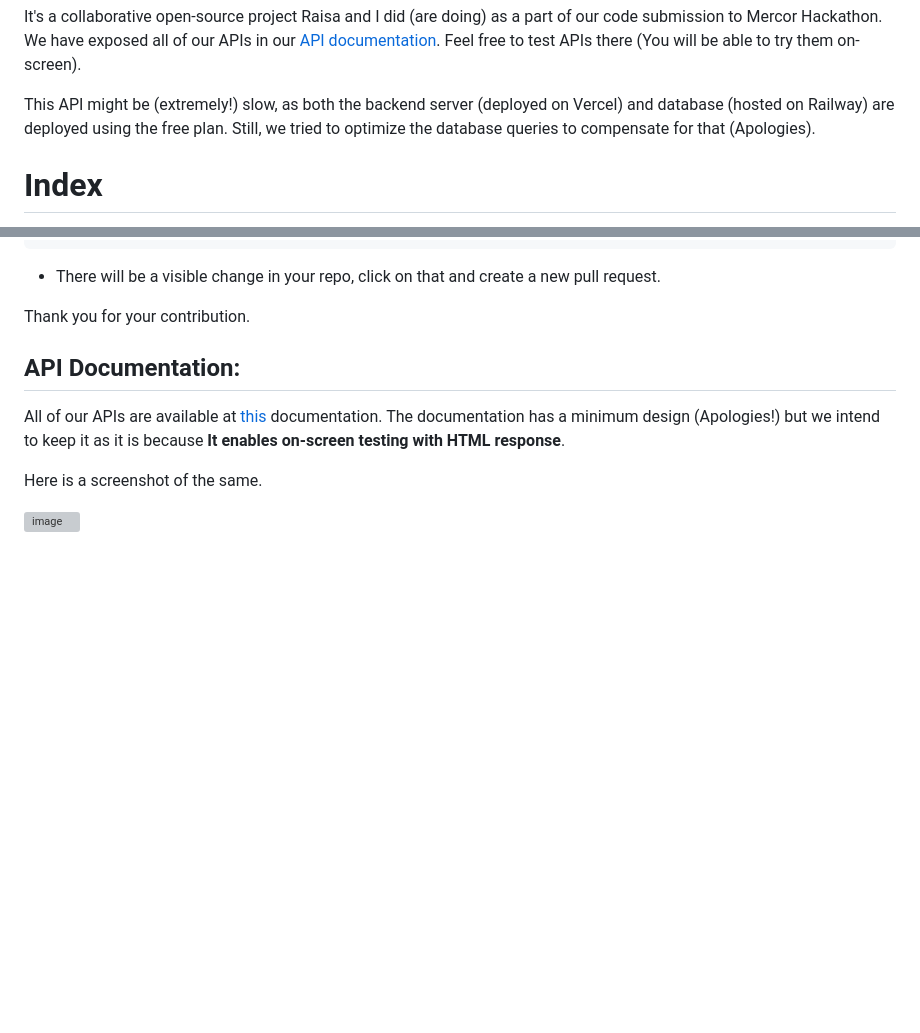
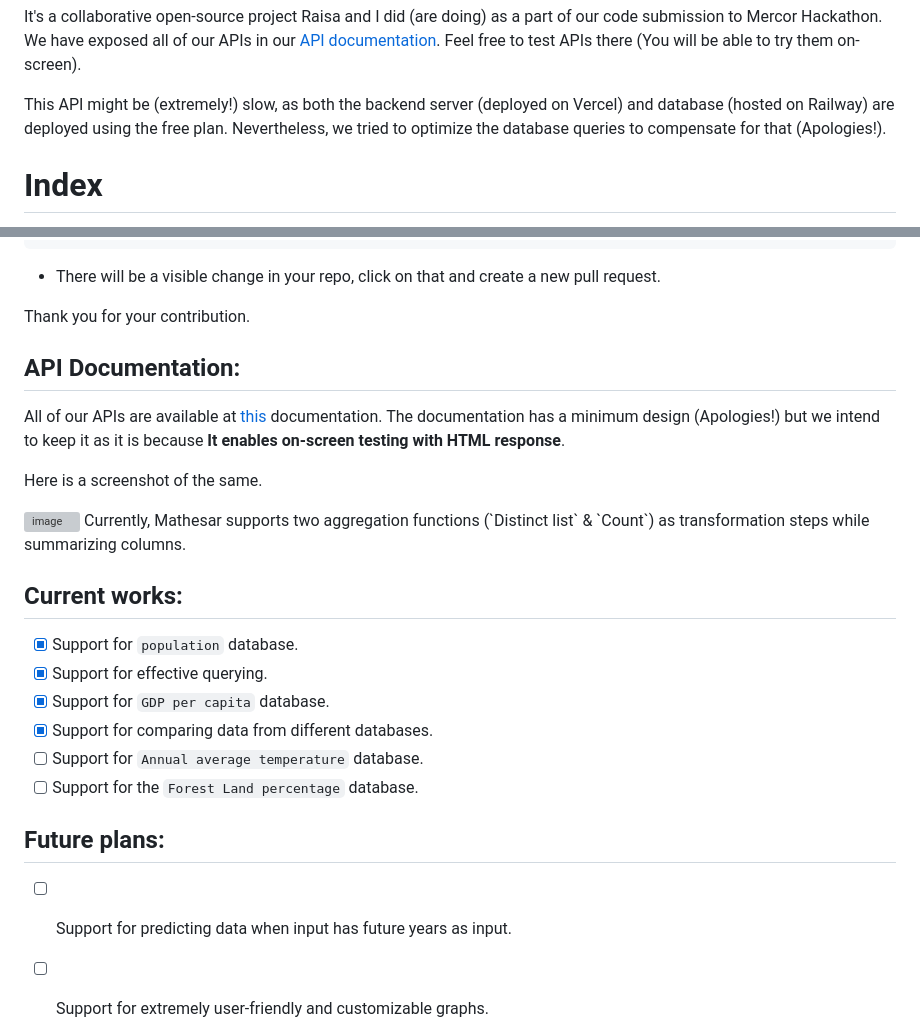
Before and after one commit to Aritra8438/EcoMetrics-API, a Markdown page: README.md, 2 parts joined by grey strips. Drawn GitHub-style; blank space fills up the shorter version; grey boxes are pictures that could not be loaded.

```diff
--- a/README.md
+++ b/README.md
@@ -26,7 +26,7 @@ It's a collaborative open-source project Raisa and I did (are doing) as a part o
 We have exposed all of our APIs in our [API documentation](https://eco-metrics-api.vercel.app/api-documentation). Feel free to test APIs there (You will be able to try them on-screen).
 
 This API might be (extremely!) slow, as both the backend server (deployed on Vercel) and database (hosted on Railway) are deployed using the free plan.
-Still, we tried to optimize the database queries to compensate for that (Apologies).
+Nevertheless, we tried to optimize the database queries to compensate for that (Apologies!).
 
 # Index
 To quickly jump to a subsection,
@@ -166,3 +170,17 @@ All of our APIs are available at [this](https://eco-metrics-api.vercel.app/api-d
 Here is a screenshot of the same.
 
 <img width="960" alt="image" src="https://github.com/Aritra8438/EcoMetrics-API/assets/64671908/17d13fe3-ce00-45fe-a286-a675d52f2a8d">
+Currently, Mathesar supports two aggregation functions (`Distinct list` & `Count`) as transformation steps while summarizing columns.
+
+## Current works:
+
+- [x] Support for `population` database.
+- [x] Support for effective querying.
+- [x] Support for `GDP per capita` database.
+- [x] Support for comparing data from different databases.
+- [ ] Support for `Annual average temperature` database.
+- [ ] Support for the `Forest Land percentage` database.
+
+## Future plans:
+- [ ] Support for predicting data when input has future years  as input.
+- [ ] Support for extremely user-friendly and customizable graphs.
```
Also changed, not shown: other parts of README.md (+4 -0 lines).
